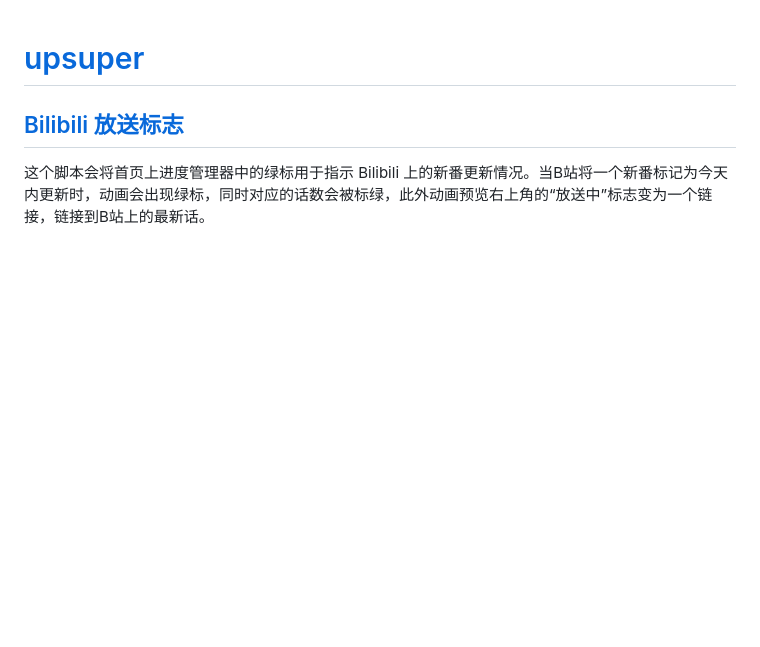
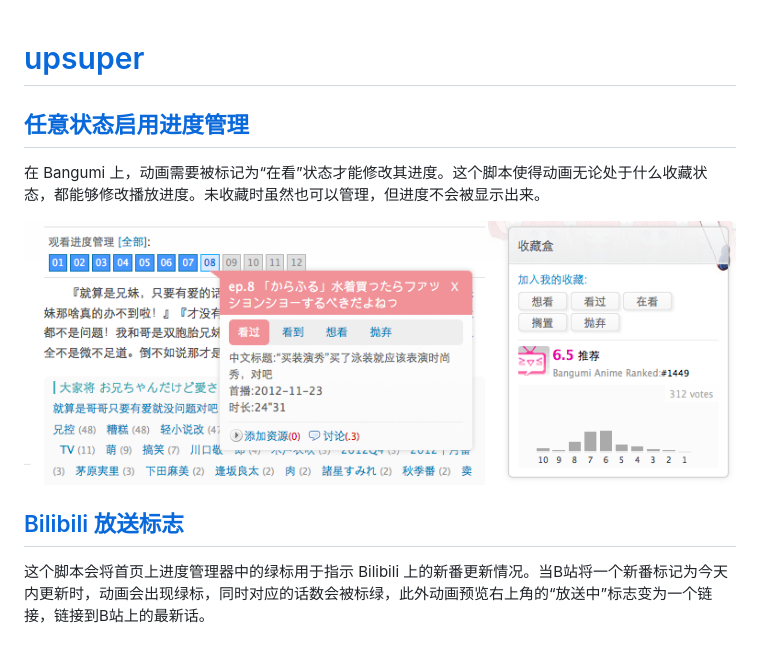
Before and after one commit to bangumi/scripts, a Markdown page: upsuper/README.md, the part around the change. GitHub-like rendering; pictures changed too: upsuper/images/screenshot_ep_status_enabler.png (added); blank space fills up the shorter version.

Commit message:
【新脚本】任意状态启用进度管理

```diff
--- a/upsuper/README.md
+++ b/upsuper/README.md
@@ -1,4 +1,10 @@
 # [upsuper](http://bangumi.tv/user/upsuper)
+
+## [任意状态启用进度管理](ep_status_enabler.user.js?raw=true)
+
+在 Bangumi 上，动画需要被标记为“在看”状态才能修改其进度。这个脚本使得动画无论处于什么收藏状态，都能够修改播放进度。未收藏时虽然也可以管理，但进度不会被显示出来。
+
+![Screenshot](images/screenshot_ep_status_enabler.png "Screenshot")
 
 ## [Bilibili 放送标志](bilibili_onair.user.js?raw=true)
 
```
Also changed, not shown: 1 other file.
